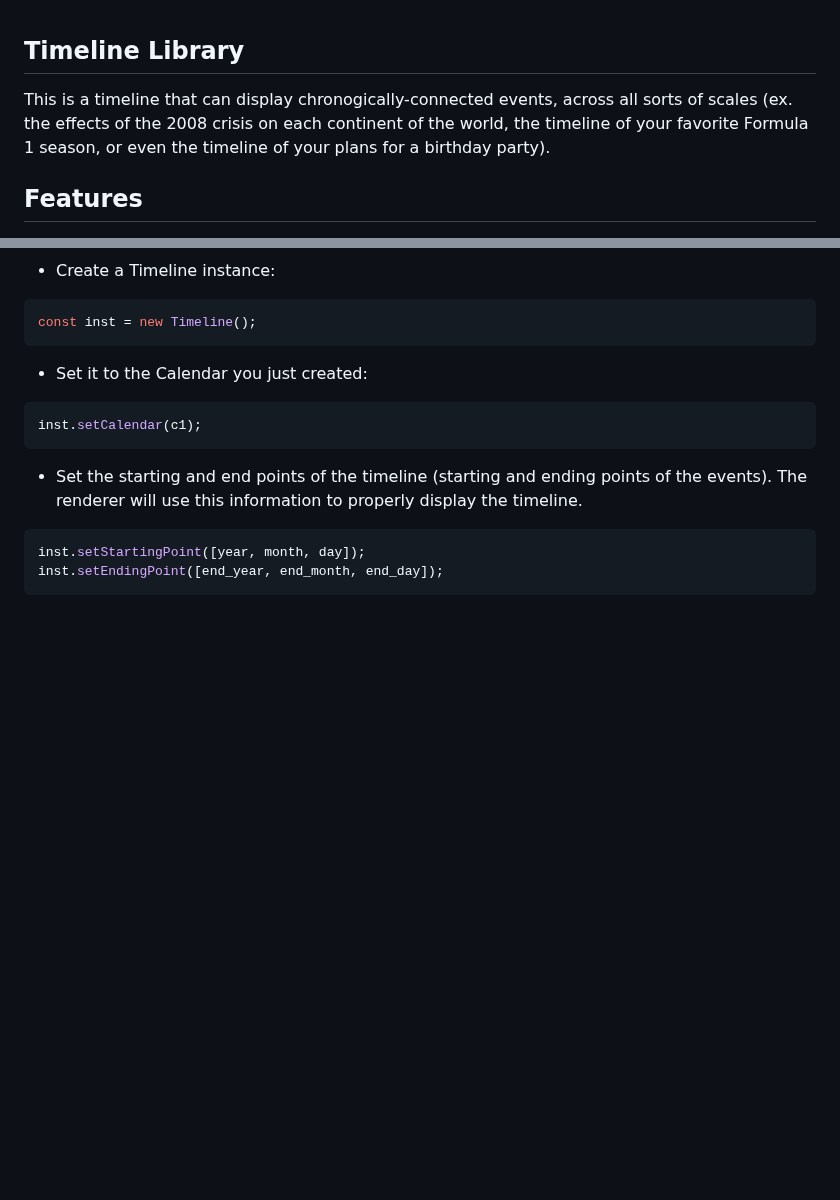
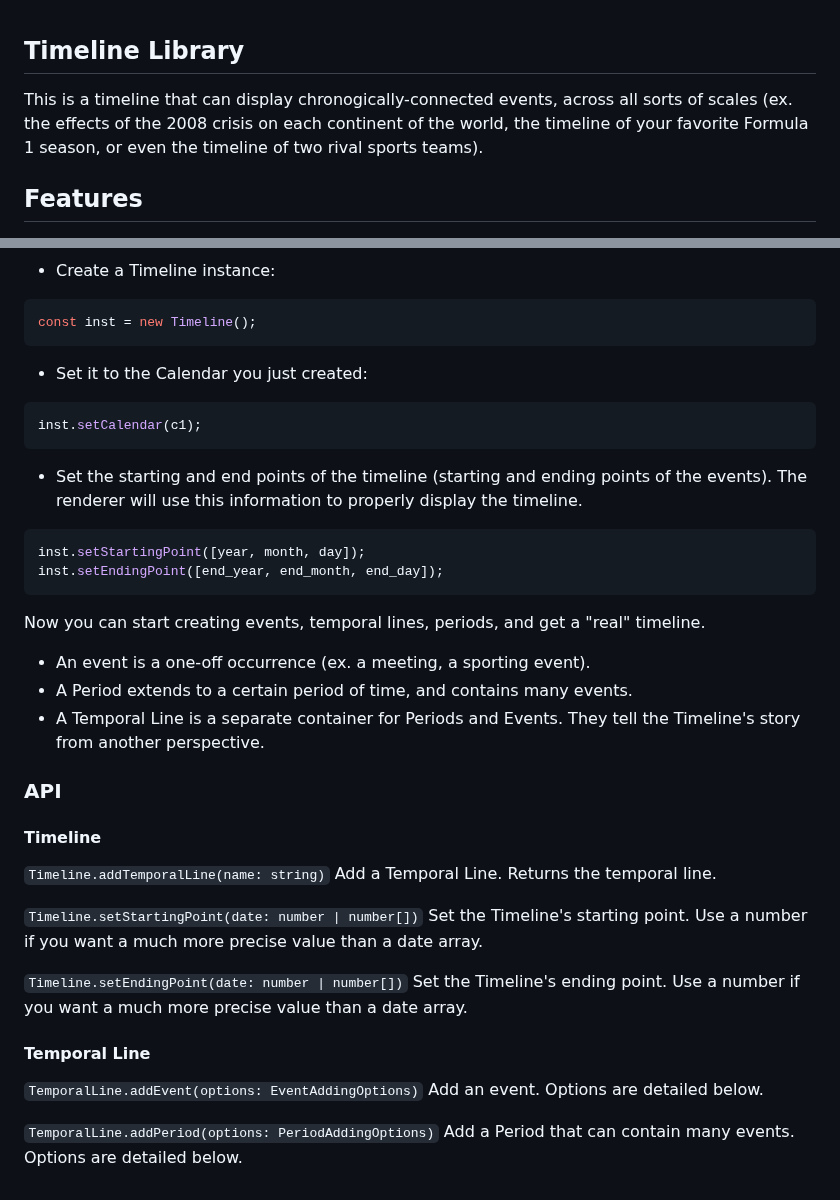
Before and after one commit to mk360/timeline, a Markdown page: README.md, 2 parts joined by grey strips. Rendered like a GitHub page; blank space fills up the shorter version.

Commit message:
continue doc

````diff
--- a/README.md
+++ b/README.md
@@ -1,6 +1,6 @@
 ## Timeline Library
 
-This is a timeline that can display chronogically-connected events, across all sorts of scales  (ex. the effects of the 2008 crisis on each continent of the world, the timeline of your favorite Formula 1 season, or even the timeline of your plans for a birthday party).
+This is a timeline that can display chronogically-connected events, across all sorts of scales  (ex. the effects of the 2008 crisis on each continent of the world, the timeline of your favorite Formula 1 season, or even the timeline of two rival sports teams).
 
 ## Features
 - A simple API: setting the timeline up requires a few lines, and every needed element has a default component that is already provided.
@@ -51,3 +51,26 @@ inst.setCalendar(c1);
 inst.setStartingPoint([year, month, day]);
 inst.setEndingPoint([end_year, end_month, end_day]);
 ```
+
+Now you can start creating events, temporal lines, periods, and get a "real" timeline.
+- An event is a one-off occurrence (ex. a meeting, a sporting event).
+- A Period extends to a certain period of time, and contains many events.
+- A Temporal Line is a separate container for Periods and Events. They tell the Timeline's story from another perspective.
+
+### API
+#### Timeline
+`Timeline.addTemporalLine(name: string)`
+Add a Temporal Line. Returns the temporal line.
+
+`Timeline.setStartingPoint(date: number | number[])`
+Set the Timeline's starting point. Use a number if you want a much more precise value than a date array.
+
+`Timeline.setEndingPoint(date: number | number[])`
+Set the Timeline's ending point. Use a number if you want a much more precise value than a date array.
+
+#### Temporal Line
+`TemporalLine.addEvent(options: EventAddingOptions)`
+Add an event. Options are detailed below.
+
+`TemporalLine.addPeriod(options: PeriodAddingOptions)`
+Add a Period that can contain many events. Options are detailed below.
````
